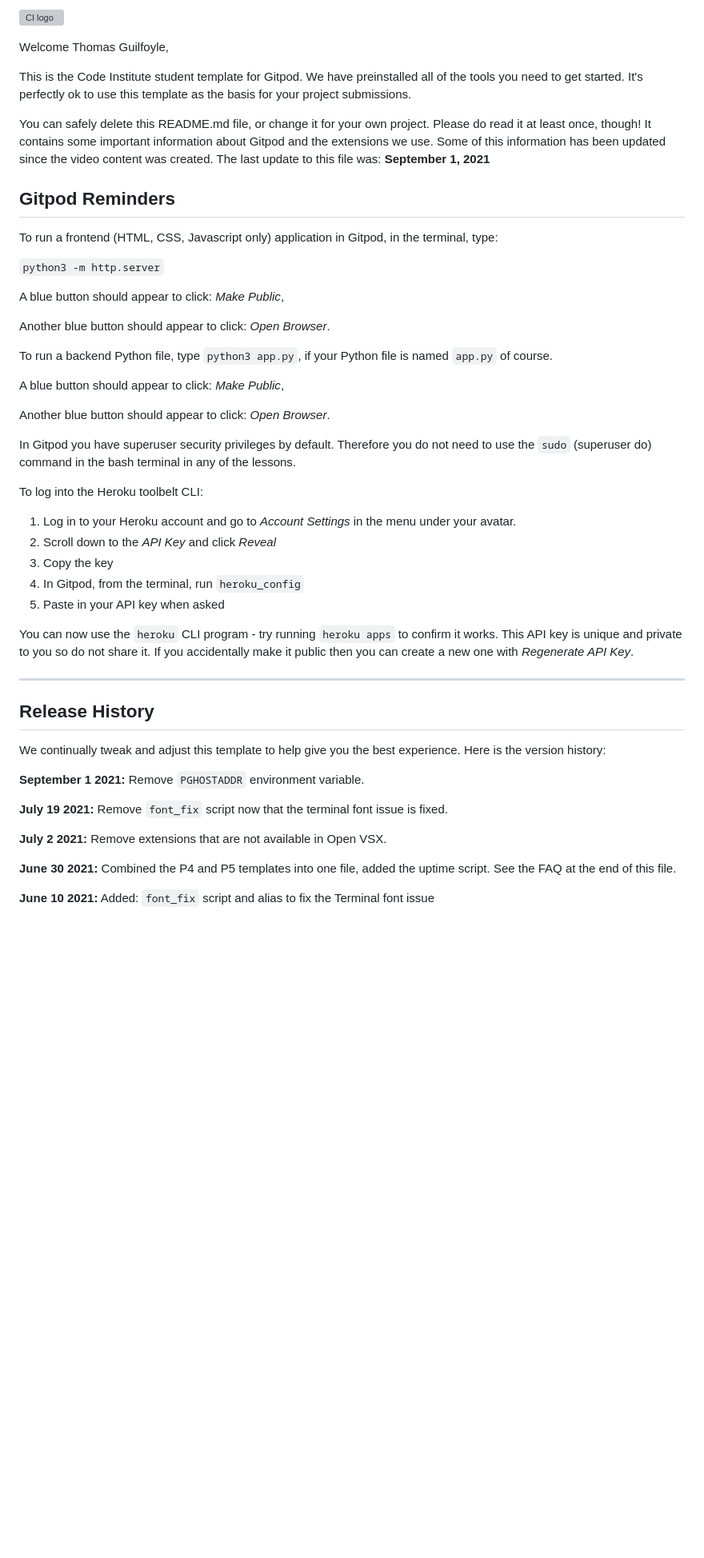
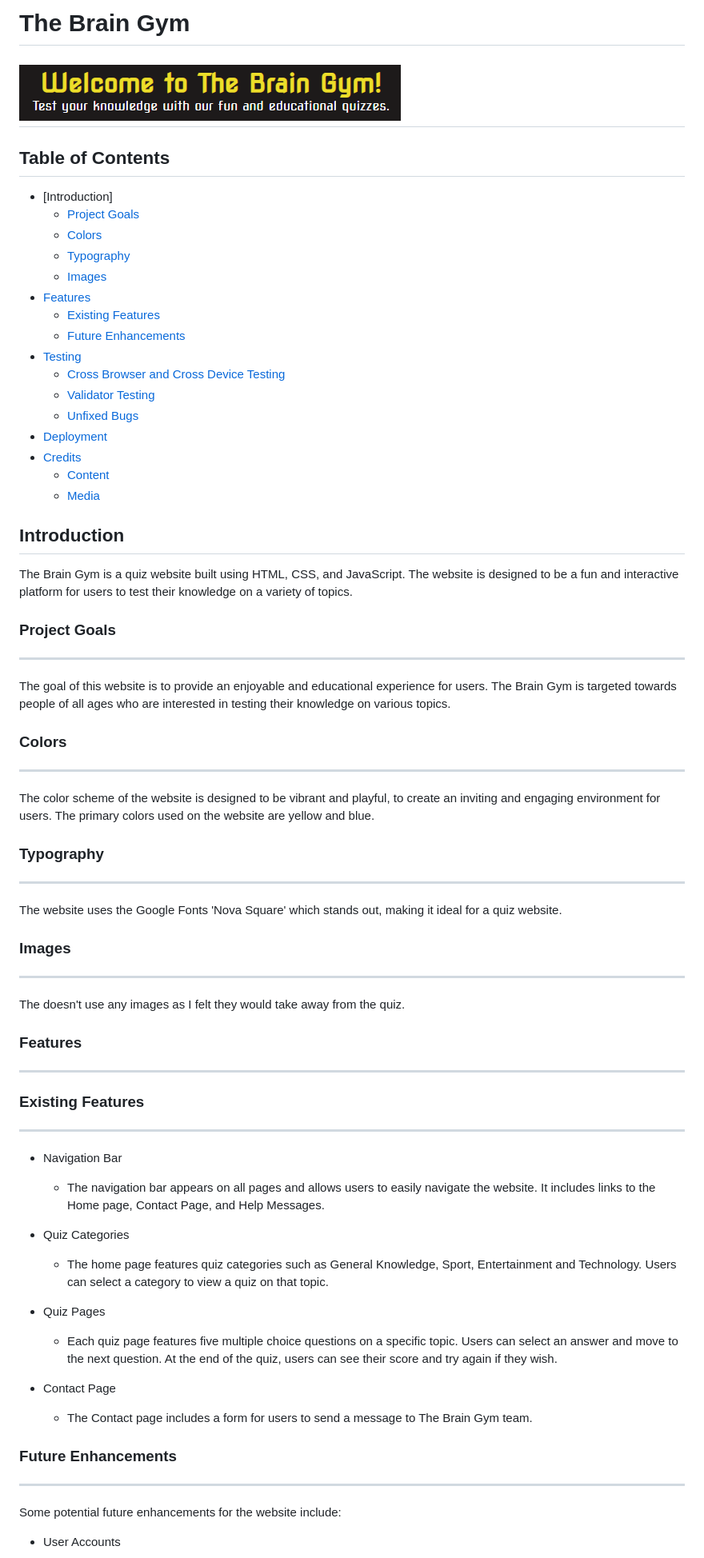
Before and after one commit to GuilfoyleThomas/brain-gym, a Markdown page: README.md, the part around the change printed below. Shown: that part at 80% size. Drawn GitHub-style; pictures changed too: assets/images/Logo.PNG (added); blank space fills up the shorter version; grey boxes are pictures that could not be loaded.

Commit message:
complete readme file

```diff
--- a/README.md
+++ b/README.md
@@ -1,52 +1,77 @@
-![CI logo](https://codeinstitute.s3.amazonaws.com/fullstack/ci_logo_small.png)
+The Brain Gym
+=============
+![alt text](/assets/images/Logo.PNG "Logo")
+=============
+Table of Contents
+-----------------
 
-Welcome Thomas Guilfoyle,
+-   [Introduction]
+    -   [Project Goals](#project-goals)
+    -   [Colors](#colors)
+    -   [Typography](#typography)
+    -   [Images](#images)
+-   [Features](#features)
+    -   [Existing Features](#existing-features)
+    -   [Future Enhancements](#future-enhancements)
+-   [Testing](#testing)
+    -   [Cross Browser and Cross Device Testing](#cross-browser-and-cross-device-testing)
+    -   [Validator Testing](#validator-testing)
+    -   [Unfixed Bugs](#unfixed-bugs)
+-   [Deployment](#deployment)
+-   [Credits](#credits)
+    -   [Content](#content)
+    -   [Media](t#media)
 
-This is the Code Institute student template for Gitpod. We have preinstalled all of the tools you need to get started. It's perfectly ok to use this template as the basis for your project submissions.
+Introduction
+------------
 
-You can safely delete this README.md file, or change it for your own project. Please do read it at least once, though! It contains some important information about Gitpod and the extensions we use. Some of this information has been updated since the video content was created. The last update to this file was: **September 1, 2021**
+The Brain Gym is a quiz website built using HTML, CSS, and JavaScript. The website is designed to be a fun and interactive platform for users to test their knowledge on a variety of topics.
 
-## Gitpod Reminders
 
-To run a frontend (HTML, CSS, Javascript only) application in Gitpod, in the terminal, type:
+### Project Goals
+----------
 
-`python3 -m http.server`
+The goal of this website is to provide an enjoyable and educational experience for users. The Brain Gym is targeted towards people of all ages who are interested in testing their knowledge on various topics.
 
-A blue button should appear to click: _Make Public_,
+### Colors
+----------
 
-Another blue button should appear to click: _Open Browser_.
+The color scheme of the website is designed to be vibrant and playful, to create an inviting and engaging environment for users. The primary colors used on the website are yellow and blue.
 
-To run a backend Python file, type `python3 app.py`, if your Python file is named `app.py` of course.
+### Typography
+----------
 
-A blue button should appear to click: _Make Public_,
+The website uses the Google Fonts 'Nova Square' which stands out, making it ideal for a quiz website.
 
-Another blue button should appear to click: _Open Browser_.
+### Images
+----------
 
-In Gitpod you have superuser security privileges by default. Therefore you do not need to use the `sudo` (superuser do) command in the bash terminal in any of the lessons.
+The doesn't use any images as I felt they would take away from the quiz.
 
-To log into the Heroku toolbelt CLI:
+### Features
+--------
 
-1. Log in to your Heroku account and go to *Account Settings* in the menu under your avatar.
-2. Scroll down to the *API Key* and click *Reveal*
-3. Copy the key
-4. In Gitpod, from the terminal, run `heroku_config`
-5. Paste in your API key when asked
+### Existing Features
+----------
 
-You can now use the `heroku` CLI program - try running `heroku apps` to confirm it works. This API key is unique and private to you so do not share it. If you accidentally make it public then you can create a new one with _Regenerate API Key_.
+-   Navigation Bar
 
-------
+    -   The navigation bar appears on all pages and allows users to easily navigate the website. It includes links to the Home page, Contact Page, and Help Messages.
+-   Quiz Categories
 
-## Release History
+    -   The home page features quiz categories such as General Knowledge, Sport, Entertainment and Technology. Users can select a category to view a quiz on that topic.
+-   Quiz Pages
 
-We continually tweak and adjust this template to help give you the best experience. Here is the version history:
+    -   Each quiz page features five multiple choice questions on a specific topic. Users can select an answer and move to the next question. At the end of the quiz, users can see their score and try again if they wish.
 
-**September 1 2021:** Remove `PGHOSTADDR` environment variable.
+-   Contact Page
 
-**July 19 2021:** Remove `font_fix` script now that the terminal font issue is fixed.
+    -   The Contact page includes a form for users to send a message to The Brain Gym team.
 
-**July 2 2021:** Remove extensions that are not available in Open VSX.
+### Future Enhancements
+----------
 
-**June 30 2021:** Combined the P4 and P5 templates into one file, added the uptime script. See the FAQ at the end of this file.
+Some potential future enhancements for the website include:
 
-**June 10 2021:** Added: `font_fix` script and alias to fix the Terminal font issue
+-   User Accounts
 
```
Also changed, not shown: other parts of README.md (+45 -38 lines), assets/images/deploy1.PNG (added), assets/images/deploy2.PNG (added), 7 other files.
